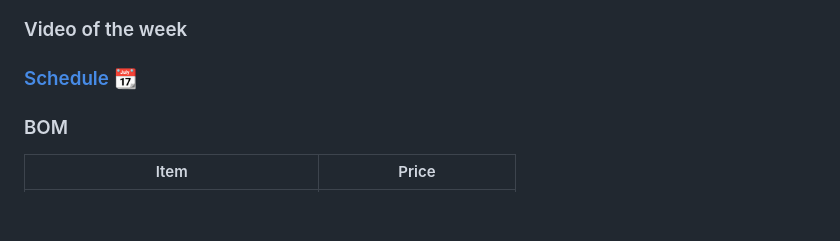
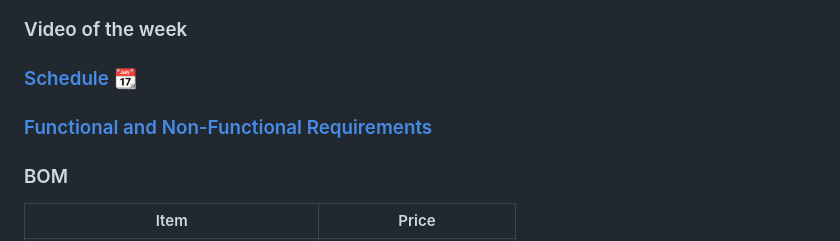
Before and after one commit to IshikawaRasoto/integration-workshop-3, a Markdown page: Blog.md, the part around the change. Rendered like a GitHub page; blank space fills up the shorter version.

```diff
--- a/Blog.md
+++ b/Blog.md
@@ -16,6 +16,8 @@ In last week's class we defined Melody as our project for the rest of the semest
 ### Video of the week
 
 ### [Schedule](https://docs.google.com/spreadsheets/d/1HhtNb4-SCfg7fe9S9xohnO57ZhEAvZ6u02XULvc2ouI/edit?usp=sharing) :calendar:
+
+### [Functional and Non-Functional Requirements]()
 
 ### BOM
 
```
